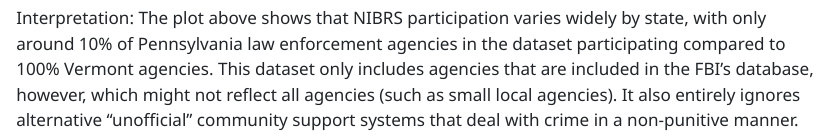
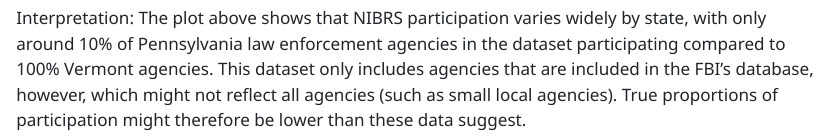
Before and after one commit to sethomson/TidyTuesday, a Quarto document (2025-02-18/TidyTuesday_02_18.qmd): the page in a window 1100 px wide, from 840 px down. The pictures show the output file 2025-02-18/TidyTuesday_02_18.html that the author committed with the source, opened offline; long lines of code are wrapped.

Commit message:
edited interpretation

````diff
--- a/2025-02-18/TidyTuesday_02_18.qmd
+++ b/2025-02-18/TidyTuesday_02_18.qmd
@@ -25,4 +25,4 @@ agencies %>%
   labs(x="State", y="proportion", fill="NIBRS Participant", title="Participation of Law Enforcement Agencies in NIBRS Crime Reporting by State")
 ```
 
-Interpretation: The plot above shows that NIBRS participation varies widely by state, with only around 10% of Pennsylvania law enforcement agencies in the dataset participating compared to 100% Vermont agencies. This dataset only includes agencies that are included in the FBI's database, however, which might not reflect all agencies (such as small local agencies). It also entirely ignores alternative "unofficial" community support systems that deal with crime in a non-punitive manner.
+Interpretation: The plot above shows that NIBRS participation varies widely by state, with only around 10% of Pennsylvania law enforcement agencies in the dataset participating compared to 100% Vermont agencies. This dataset only includes agencies that are included in the FBI's database, however, which might not reflect all agencies (such as small local agencies). True proportions of participation might therefore be lower than these data suggest.
````
Also changed, not shown: 2025-02-18/TidyTuesday_02_18.html.
